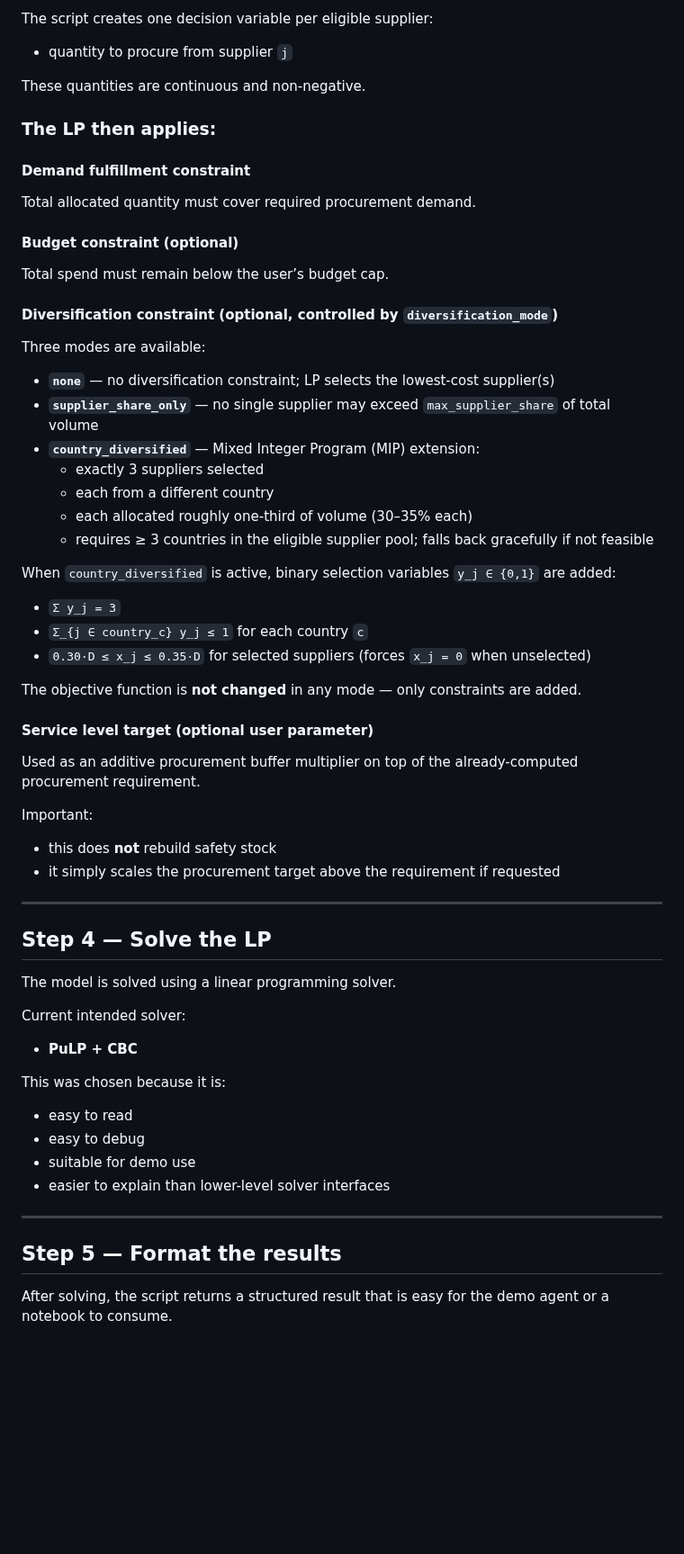
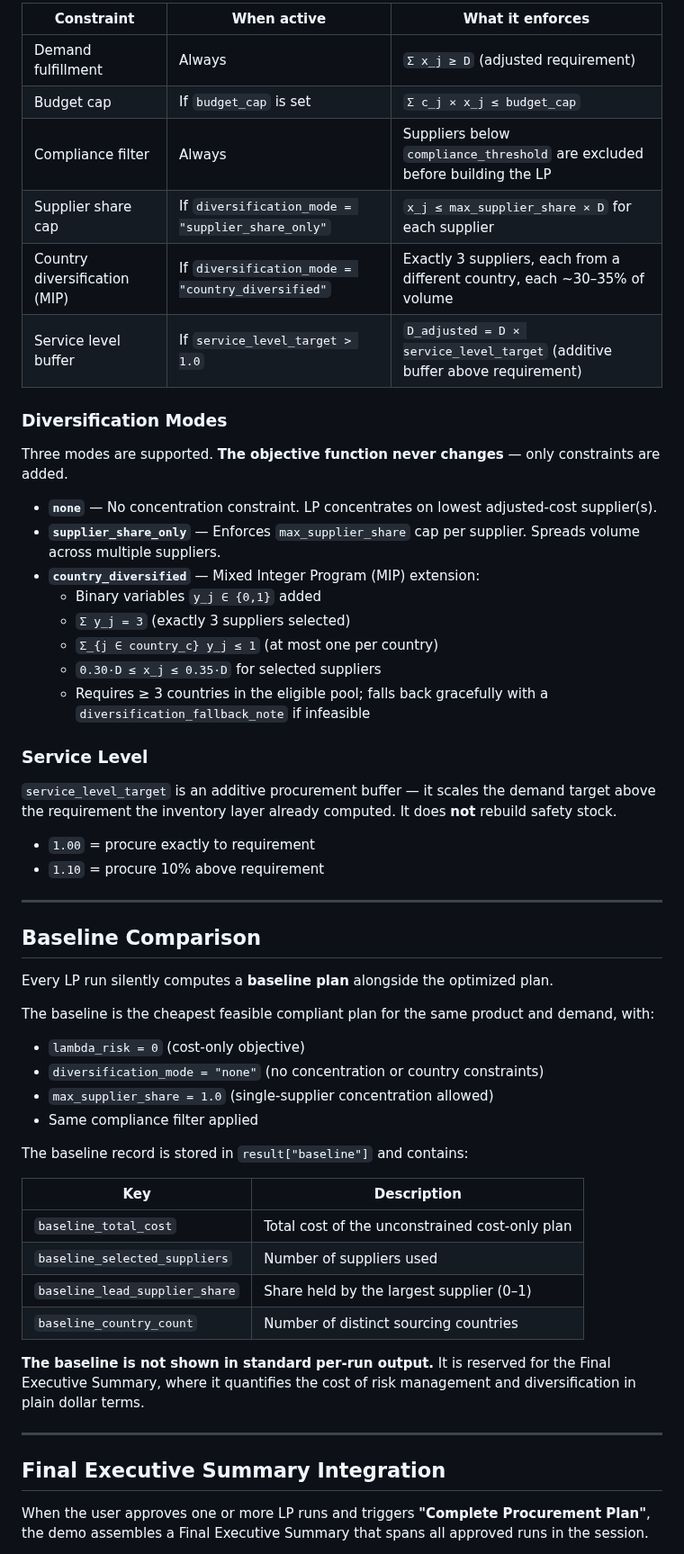
Before and after one commit to jbeck0854/procurement_agent, a Markdown page: optimization/README.md, the part around one of its changes. Shown at 90% size. Rendered like a GitHub page; blank space fills up the shorter version.

```diff
--- a/optimization/README.md
+++ b/optimization/README.md
@@ -215,62 +106,59 @@ Important:
 
-The script creates one decision variable per eligible supplier:
+| Constraint | When active | What it enforces |
+|---|---|---|
+| Demand fulfillment | Always | `Σ x_j ≥ D` (adjusted requirement) |
+| Budget cap | If `budget_cap` is set | `Σ c_j × x_j ≤ budget_cap` |
+| Compliance filter | Always | Suppliers below `compliance_threshold` are excluded before building the LP |
+| Supplier share cap | If `diversification_mode = "supplier_share_only"` | `x_j ≤ max_supplier_share × D` for each supplier |
+| Country diversification (MIP) | If `diversification_mode = "country_diversified"` | Exactly 3 suppliers, each from a different country, each ~30–35% of volume |
+| Service level buffer | If `service_level_target > 1.0` | `D_adjusted = D × service_level_target` (additive buffer above requirement) |
 
-- quantity to procure from supplier `j`
+### Diversification Modes
 
-These quantities are continuous and non-negative.
+Three modes are supported. **The objective function never changes** — only constraints are added.
 
-### The LP then applies:
+- **`none`** — No concentration constraint. LP concentrates on lowest adjusted-cost supplier(s).
+- **`supplier_share_only`** — Enforces `max_supplier_share` cap per supplier. Spreads volume across multiple suppliers.
+- **`country_diversified`** — Mixed Integer Program (MIP) extension:
+  - Binary variables `y_j ∈ {0,1}` added
+  - `Σ y_j = 3` (exactly 3 suppliers selected)
+  - `Σ_{j ∈ country_c} y_j ≤ 1` (at most one per country)
+  - `0.30·D ≤ x_j ≤ 0.35·D` for selected suppliers
+  - Requires ≥ 3 countries in the eligible pool; falls back gracefully with a `diversification_fallback_note` if infeasible
 
-#### Demand fulfillment constraint
-Total allocated quantity must cover required procurement demand.
+### Service Level
 
-#### Budget constraint (optional)
-Total spend must remain below the user’s budget cap.
+`service_level_target` is an additive procurement buffer — it scales the demand target above the requirement the inventory layer already computed. It does **not** rebuild safety stock.
 
-#### Diversification constraint (optional, controlled by `diversification_mode`)
-
-Three modes are available:
-
-- **`none`** — no diversification constraint; LP selects the lowest-cost supplier(s)
-- **`supplier_share_only`** — no single supplier may exceed `max_supplier_share` of total volume
-- **`country_diversified`** — Mixed Integer Program (MIP) extension:
-  - exactly 3 suppliers selected
-  - each from a different country
-  - each allocated roughly one-third of volume (30–35% each)
-  - requires ≥ 3 countries in the eligible supplier pool; falls back gracefully if not feasible
-
-When `country_diversified` is active, binary selection variables `y_j ∈ {0,1}` are added:
-- `Σ y_j = 3`
-- `Σ_{j ∈ country_c} y_j ≤ 1` for each country `c`
-- `0.30·D ≤ x_j ≤ 0.35·D` for selected suppliers (forces `x_j = 0` when unselected)
-
-The objective function is **not changed** in any mode — only constraints are added.
-
-#### Service level target (optional user parameter)
-Used as an additive procurement buffer multiplier on top of the already-computed procurement requirement.
-
-Important:
-- this does **not** rebuild safety stock
-- it simply scales the procurement target above the requirement if requested
+- `1.00` = procure exactly to requirement
+- `1.10` = procure 10% above requirement
 
 ---
 
-## Step 4 — Solve the LP
+## Baseline Comparison
 
-The model is solved using a linear programming solver.
+Every LP run silently computes a **baseline plan** alongside the optimized plan.
 
-Current intended solver:
-- **PuLP + CBC**
+The baseline is the cheapest feasible compliant plan for the same product and demand, with:
+- `lambda_risk = 0` (cost-only objective)
+- `diversification_mode = "none"` (no concentration or country constraints)
+- `max_supplier_share = 1.0` (single-supplier concentration allowed)
+- Same compliance filter applied
 
-This was chosen because it is:
-- easy to read
-- easy to debug
-- suitable for demo use
-- easier to explain than lower-level solver interfaces
+The baseline record is stored in `result["baseline"]` and contains:
+
+| Key | Description |
+|---|---|
+| `baseline_total_cost` | Total cost of the unconstrained cost-only plan |
+| `baseline_selected_suppliers` | Number of suppliers used |
+| `baseline_lead_supplier_share` | Share held by the largest supplier (0–1) |
+| `baseline_country_count` | Number of distinct sourcing countries |
+
+**The baseline is not shown in standard per-run output.** It is reserved for the Final Executive Summary, where it quantifies the cost of risk management and diversification in plain dollar terms.
 
 ---
 
-## Step 5 — Format the results
+## Final Executive Summary Integration
 
-After solving, the script returns a structured result that is easy for the demo agent or a notebook to consume.
+When the user approves one or more LP runs and triggers **"Complete Procurement Plan"**, the demo assembles a Final Executive Summary that spans all approved runs in the session.
 
```
Also changed, not shown: other parts of optimization/README.md (+169 -358 lines).
